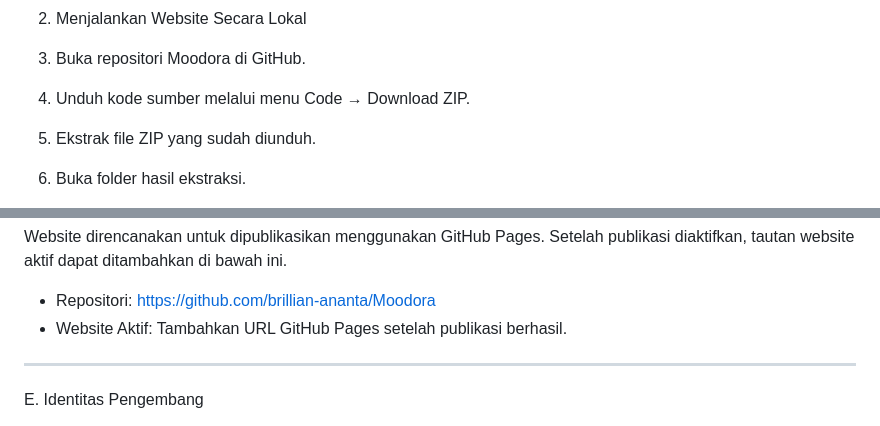
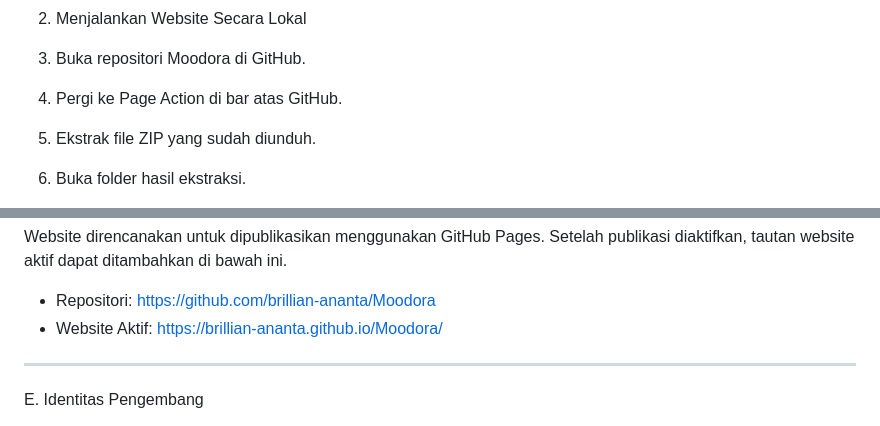
Before and after one commit to brillian-ananta/Moodora, a Markdown page: Readme.md, 2 parts joined by grey strips. Rendered like a GitHub page.

```diff
--- a/Readme.md
+++ b/Readme.md
@@ -103,7 +103,7 @@ Kunjungi repositori GitHub Moodora melalui tautan berikut:
 2. Menjalankan Website Secara Lokal
 
 1. Buka repositori Moodora di GitHub.
-2. Unduh kode sumber melalui menu Code → Download ZIP.
+2. Pergi ke Page Action di bar atas GitHub.
 3. Ekstrak file ZIP yang sudah diunduh.
 4. Buka folder hasil ekstraksi.
 5. Cari file "index.html".
@@ -125,8 +125,7 @@ Catatan: Moodora merupakan media refleksi diri, bukan pengganti diagnosis maupun
 Website direncanakan untuk dipublikasikan menggunakan GitHub Pages. Setelah publikasi diaktifkan, tautan website aktif dapat ditambahkan di bawah ini.
 
 - Repositori: https://github.com/brillian-ananta/Moodora
-- Website Aktif: Tambahkan URL GitHub Pages setelah publikasi berhasil.
-
+- Website Aktif: https://brillian-ananta.github.io/Moodora/
 ---
 
 E. Identitas Pengembang
```
